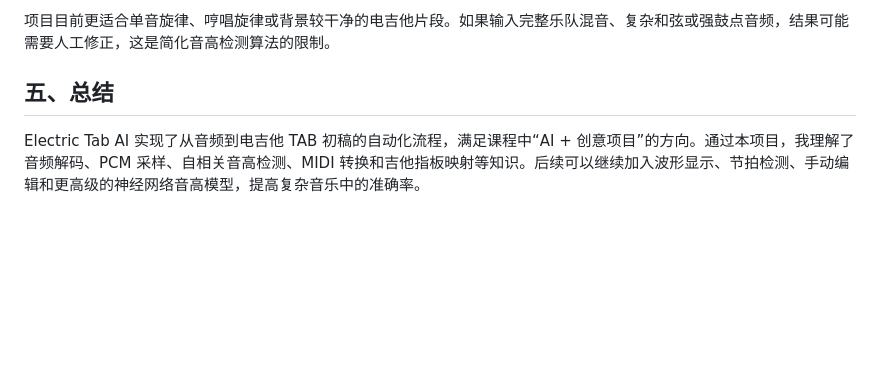
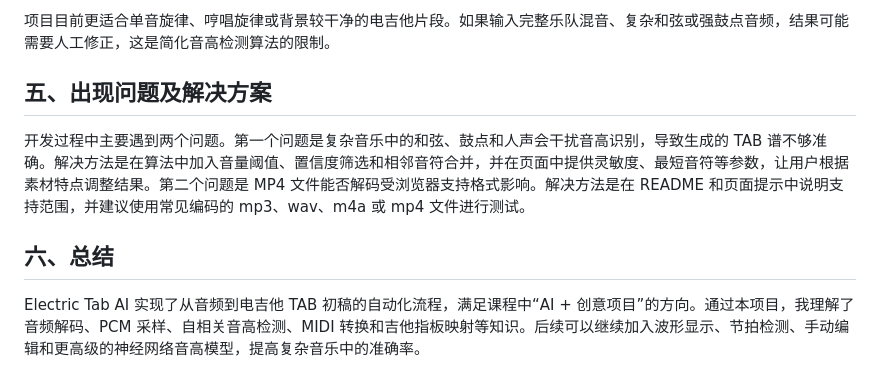
Before and after one commit to forever-RGB/electric-tab-ai, a Markdown page: REPORT.md, the part around the change. GitHub-like rendering; blank space fills up the shorter version.

Commit message:
Add problem and solution section to report

```diff
--- a/REPORT.md
+++ b/REPORT.md
@@ -28,6 +28,10 @@ TAB 生成由 `chooseGuitarPosition` 和 `buildTab` 完成。标准调弦中六
 
 项目目前更适合单音旋律、哼唱旋律或背景较干净的电吉他片段。如果输入完整乐队混音、复杂和弦或强鼓点音频，结果可能需要人工修正，这是简化音高检测算法的限制。
 
-## 五、总结
+## 五、出现问题及解决方案
+
+开发过程中主要遇到两个问题。第一个问题是复杂音乐中的和弦、鼓点和人声会干扰音高识别，导致生成的 TAB 谱不够准确。解决方法是在算法中加入音量阈值、置信度筛选和相邻音符合并，并在页面中提供灵敏度、最短音符等参数，让用户根据素材特点调整结果。第二个问题是 MP4 文件能否解码受浏览器支持格式影响。解决方法是在 README 和页面提示中说明支持范围，并建议使用常见编码的 mp3、wav、m4a 或 mp4 文件进行测试。
+
+## 六、总结
 
 Electric Tab AI 实现了从音频到电吉他 TAB 初稿的自动化流程，满足课程中“AI + 创意项目”的方向。通过本项目，我理解了音频解码、PCM 采样、自相关音高检测、MIDI 转换和吉他指板映射等知识。后续可以继续加入波形显示、节拍检测、手动编辑和更高级的神经网络音高模型，提高复杂音乐中的准确率。
```
